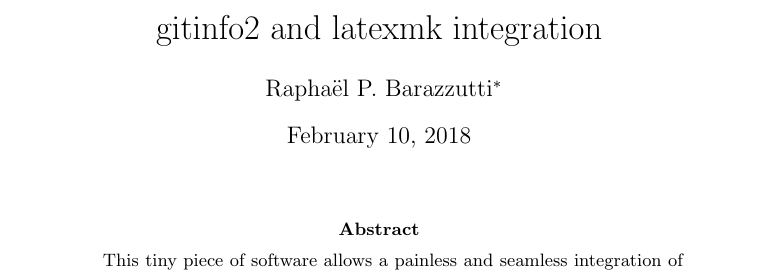
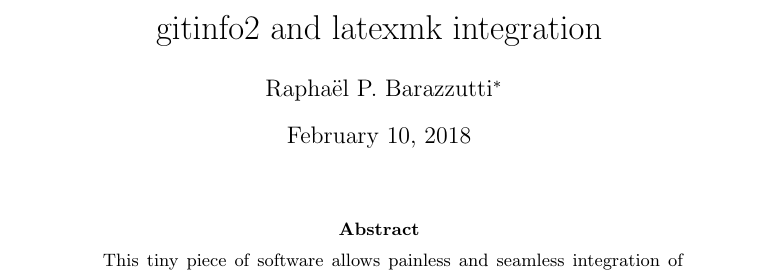
Before and after one commit to rbarazzutti/gitinfo2-latexmk, a LaTeX document (readme.tex): part of the page, cut so that both start at the same text. Compiled offline with pdfLaTeX.

Commit message:
fixes in documentations

```diff
--- a/readme.tex
+++ b/readme.tex
@@ -30,7 +30,7 @@
 \maketitle
 \thispagestyle{plain}
 \begin{abstract}
-    This tiny piece of software allows a painless and seamless integration of \textsf{gitinfo2} with \textsf{latexmk}. Instead of relying on \textsf{git}'s action hooks, this piece of code is loaded
+    This tiny piece of software allows painless and seamless integration of \textsf{gitinfo2} with \textsf{latexmk}. Instead of relying on \textsf{git}'s action hooks, this piece of code is loaded
     by \textsf{latexmk} when a build is triggered.
 \end{abstract}
 
```
Also changed, not shown: README.md.
